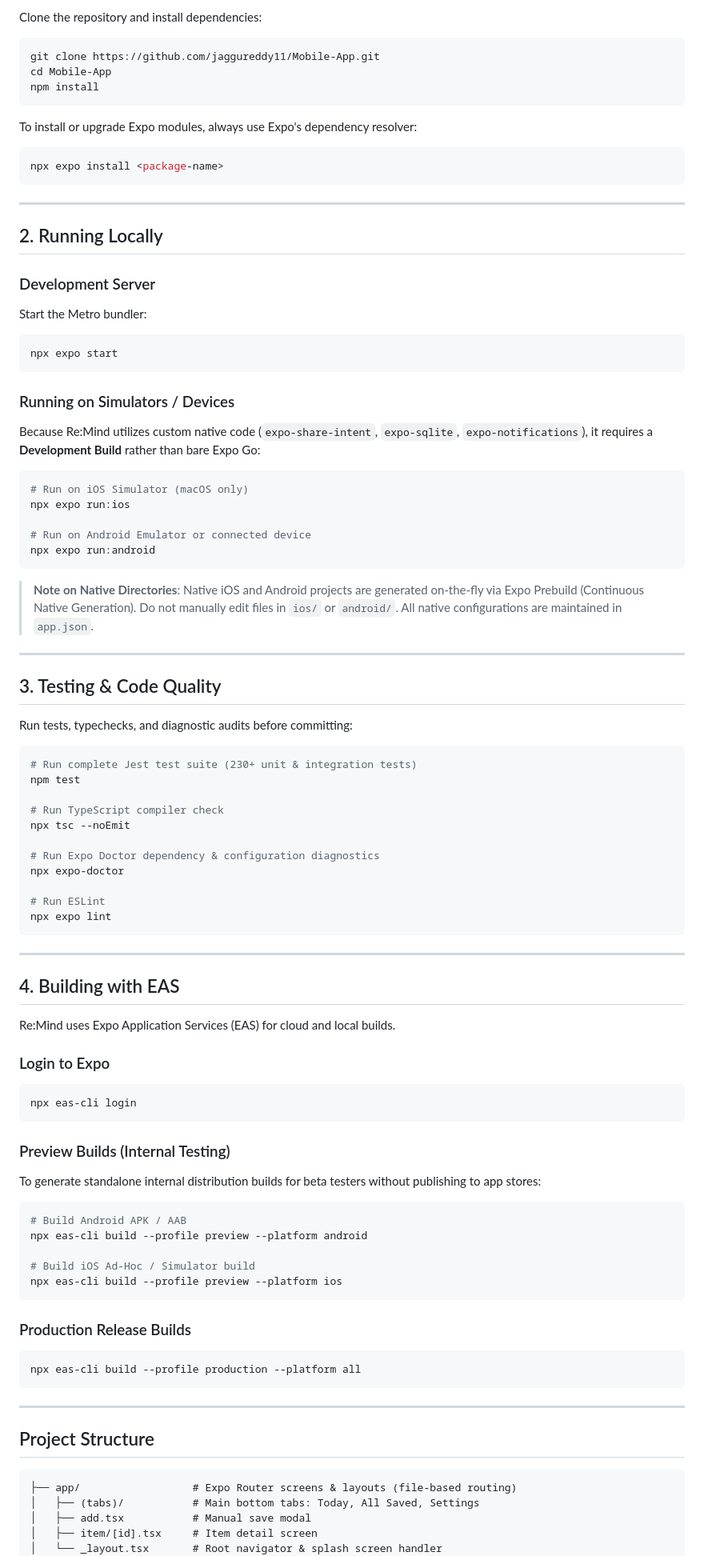
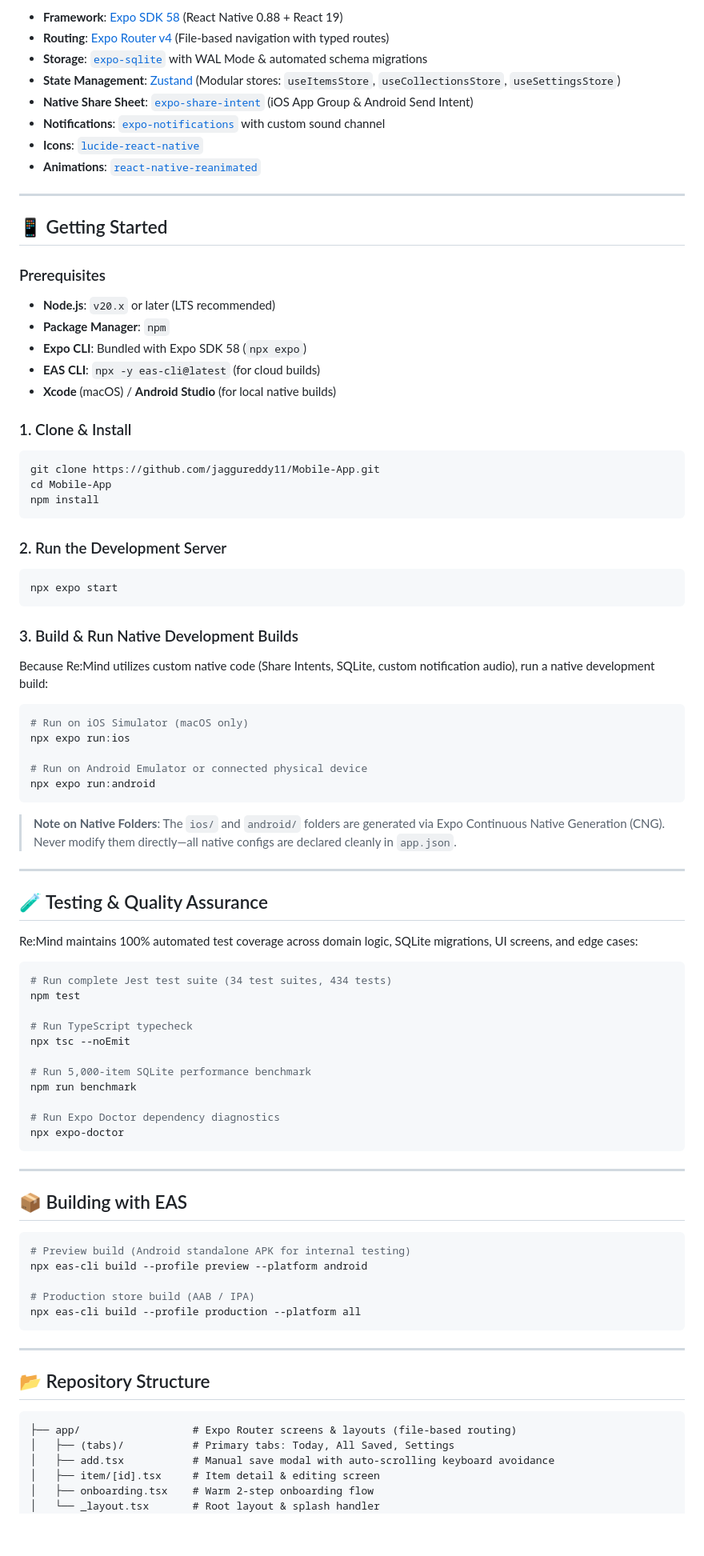
Before and after one commit to jaggureddy11/Mobile-App, a Markdown page: README.md, the part around the change printed below. Shown: that part at 80% size. GitHub-like rendering; blank space fills up the shorter version.

````diff
--- a/README.md
+++ b/README.md
@@ -57,102 +80,90 @@ When metadata scraping is unavailable, times out, or fails, the real save path s
 
-Clone the repository and install dependencies:
+- **Framework**: [Expo SDK 58](https://docs.expo.dev/) (React Native 0.88 + React 19)
+- **Routing**: [Expo Router v4](https://docs.expo.dev/router/introduction/) (File-based navigation with typed routes)
+- **Storage**: [`expo-sqlite`](https://docs.expo.dev/versions/latest/sdk/sqlite/) with WAL Mode & automated schema migrations
+- **State Management**: [Zustand](https://github.com/pmndrs/zustand) (Modular stores: `useItemsStore`, `useCollectionsStore`, `useSettingsStore`)
+- **Native Share Sheet**: [`expo-share-intent`](https://github.com/achorein/expo-share-intent) (iOS App Group & Android Send Intent)
+- **Notifications**: [`expo-notifications`](https://docs.expo.dev/versions/latest/sdk/notifications/) with custom sound channel
+- **Icons**: [`lucide-react-native`](https://lucide.dev/guide/packages/lucide-react-native)
+- **Animations**: [`react-native-reanimated`](https://docs.swmansion.com/react-native-reanimated/)
 
+---
+
+## 📱 Getting Started
+
+### Prerequisites
+- **Node.js**: `v20.x` or later (LTS recommended)
+- **Package Manager**: `npm`
+- **Expo CLI**: Bundled with Expo SDK 58 (`npx expo`)
+- **EAS CLI**: `npx -y eas-cli@latest` (for cloud builds)
+- **Xcode** (macOS) / **Android Studio** (for local native builds)
+
+### 1. Clone & Install
 ```bash
 git clone https://github.com/jaggureddy11/Mobile-App.git
 cd Mobile-App
 npm install
 ```
 
-To install or upgrade Expo modules, always use Expo's dependency resolver:
-
-```bash
-npx expo install <package-name>
-```
-
----
-
-## 2. Running Locally
-
-### Development Server
-
-Start the Metro bundler:
-
+### 2. Run the Development Server
 ```bash
 npx expo start
 ```
 
-### Running on Simulators / Devices
-
-Because Re:Mind utilizes custom native code (`expo-share-intent`, `expo-sqlite`, `expo-notifications`), it requires a **Development Build** rather than bare Expo Go:
+### 3. Build & Run Native Development Builds
+Because Re:Mind utilizes custom native code (Share Intents, SQLite, custom notification audio), run a native development build:
 
 ```bash
 # Run on iOS Simulator (macOS only)
 npx expo run:ios
 
-# Run on Android Emulator or connected device
+# Run on Android Emulator or connected physical device
 npx expo run:android
 ```
 
-> **Note on Native Directories**: Native iOS and Android projects are generated on-the-fly via Expo Prebuild (Continuous Native Generation). Do not manually edit files in `ios/` or `android/`. All native configurations are maintained in `app.json`.
+> **Note on Native Folders**: The `ios/` and `android/` folders are generated via Expo Continuous Native Generation (CNG). Never modify them directly—all native configs are declared cleanly in `app.json`.
 
 ---
 
-## 3. Testing & Code Quality
+## 🧪 Testing & Quality Assurance
 
-Run tests, typechecks, and diagnostic audits before committing:
+Re:Mind maintains 100% automated test coverage across domain logic, SQLite migrations, UI screens, and edge cases:
 
 ```bash
-# Run complete Jest test suite (230+ unit & integration tests)
+# Run complete Jest test suite (34 test suites, 434 tests)
 npm test
 
-# Run TypeScript compiler check
+# Run TypeScript typecheck
 npx tsc --noEmit
 
-# Run Expo Doctor dependency & configuration diagnostics
+# Run 5,000-item SQLite performance benchmark
+npm run benchmark
+
+# Run Expo Doctor dependency diagnostics
 npx expo-doctor
-
-# Run ESLint
-npx expo lint
 ```
 
 ---
 
-## 4. Building with EAS
-
-Re:Mind uses Expo Application Services (EAS) for cloud and local builds.
-
-### Login to Expo
+## 📦 Building with EAS
 
 ```bash
-npx eas-cli login
-```
-
-### Preview Builds (Internal Testing)
-
-To generate standalone internal distribution builds for beta testers without publishing to app stores:
-
-```bash
-# Build Android APK / AAB
+# Preview build (Android standalone APK for internal testing)
 npx eas-cli build --profile preview --platform android
 
-# Build iOS Ad-Hoc / Simulator build
-npx eas-cli build --profile preview --platform ios
-```
-
-### Production Release Builds
-
-```bash
+# Production store build (AAB / IPA)
 npx eas-cli build --profile production --platform all
 ```
 
 ---
 
-## Project Structure
+## 📂 Repository Structure
 
 ```
 ├── app/                  # Expo Router screens & layouts (file-based routing)
-│   ├── (tabs)/           # Main bottom tabs: Today, All Saved, Settings
-│   ├── add.tsx           # Manual save modal
-│   ├── item/[id].tsx     # Item detail screen
-│   └── _layout.tsx       # Root navigator & splash screen handler
+│   ├── (tabs)/           # Primary tabs: Today, All Saved, Settings
+│   ├── add.tsx           # Manual save modal with auto-scrolling keyboard avoidance
+│   ├── item/[id].tsx     # Item detail & editing screen
+│   ├── onboarding.tsx    # Warm 2-step onboarding flow
+│   └── _layout.tsx       # Root layout & splash handler
 ├── src/
````
Also changed, not shown: other parts of README.md (+82 -54 lines), docs/assets/banner.png (added), docs/assets/logo.png (added).
